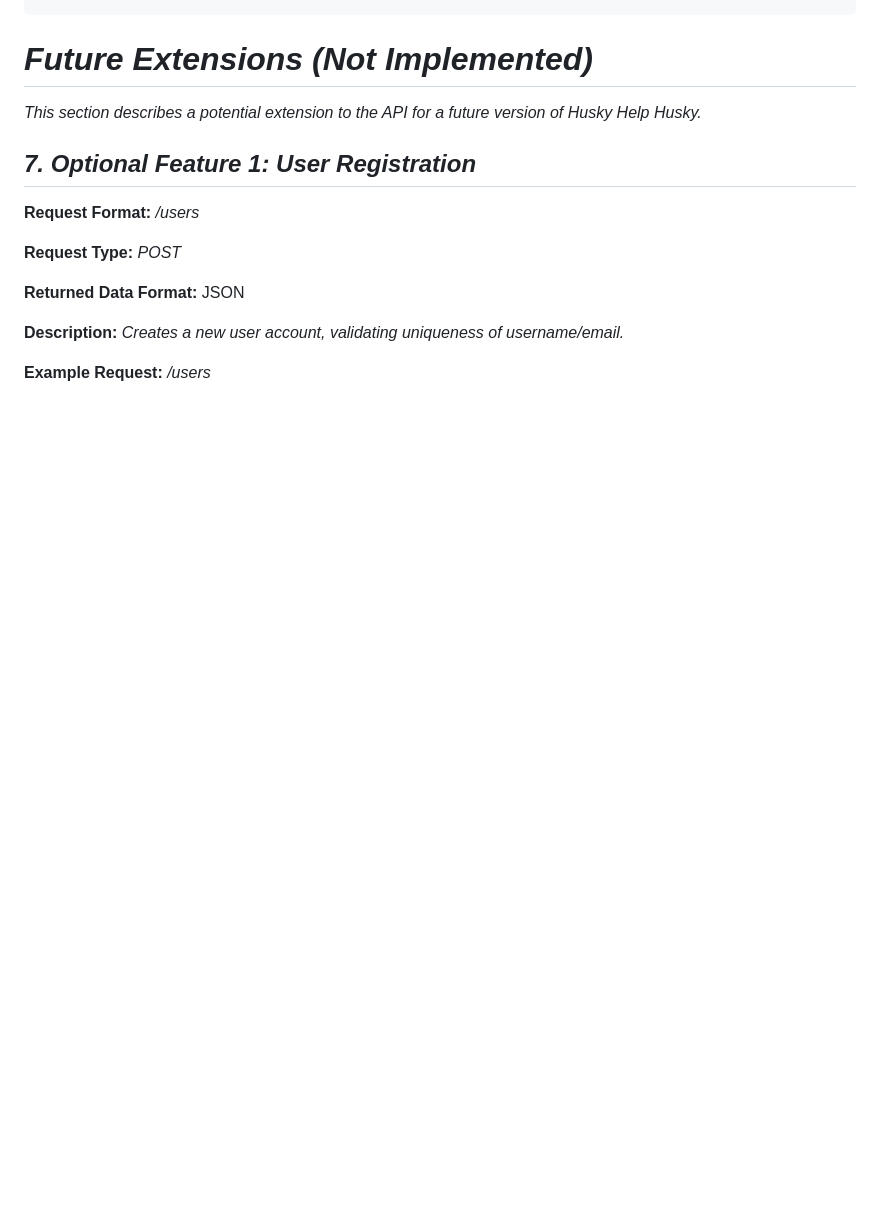
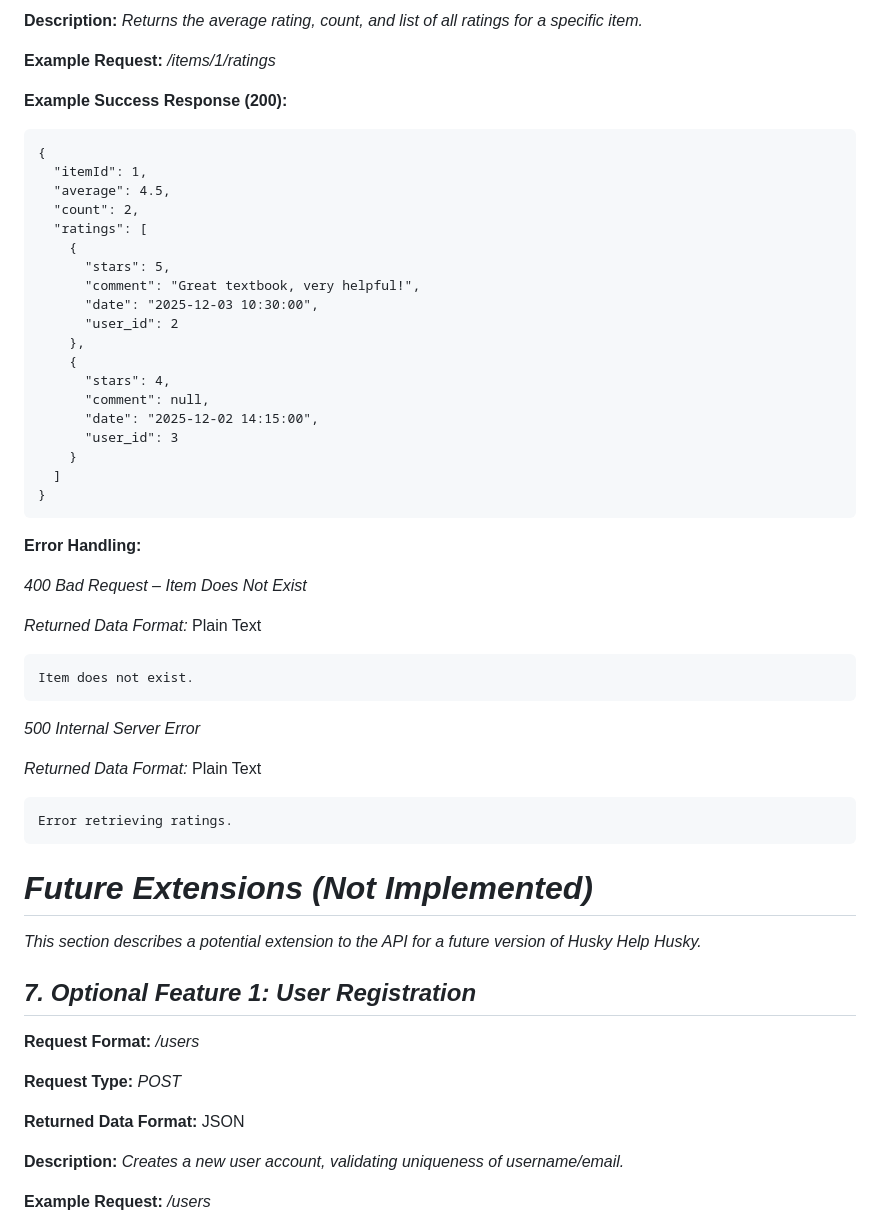
Before and after one commit to harrist-950501/husky-help-husky, a Markdown page: APIDOC.md, the part around one of its changes. Rendered like a GitHub page; blank space fills up the shorter version.

````diff
--- a/APIDOC.md
+++ b/APIDOC.md
@@ -337,3 +413,49 @@ Could not retrieve history..
+**Description:** *Returns the average rating, count, and list of all ratings for a specific item.*
+
+**Example Request:** */items/1/ratings*
+
+**Example Success Response (200):**
+
+```
+{
+  "itemId": 1,
+  "average": 4.5,
+  "count": 2,
+  "ratings": [
+    {
+      "stars": 5,
+      "comment": "Great textbook, very helpful!",
+      "date": "2025-12-03 10:30:00",
+      "user_id": 2
+    },
+    {
+      "stars": 4,
+      "comment": null,
+      "date": "2025-12-02 14:15:00",
+      "user_id": 3
+    }
+  ]
+}
+```
+
+**Error Handling:**
+
+*400 Bad Request – Item Does Not Exist*
+
+*Returned Data Format:* Plain Text
+
+```
+Item does not exist.
+```
+
+*500 Internal Server Error*
+
+*Returned Data Format:* Plain Text
+
+```
+Error retrieving ratings.
+```
+
 # *Future Extensions (Not Implemented)*
 
 *This section describes a potential extension to the API for a future version of Husky Help Husky.*
````
Also changed, not shown: other parts of APIDOC.md (+76 -46 lines).
